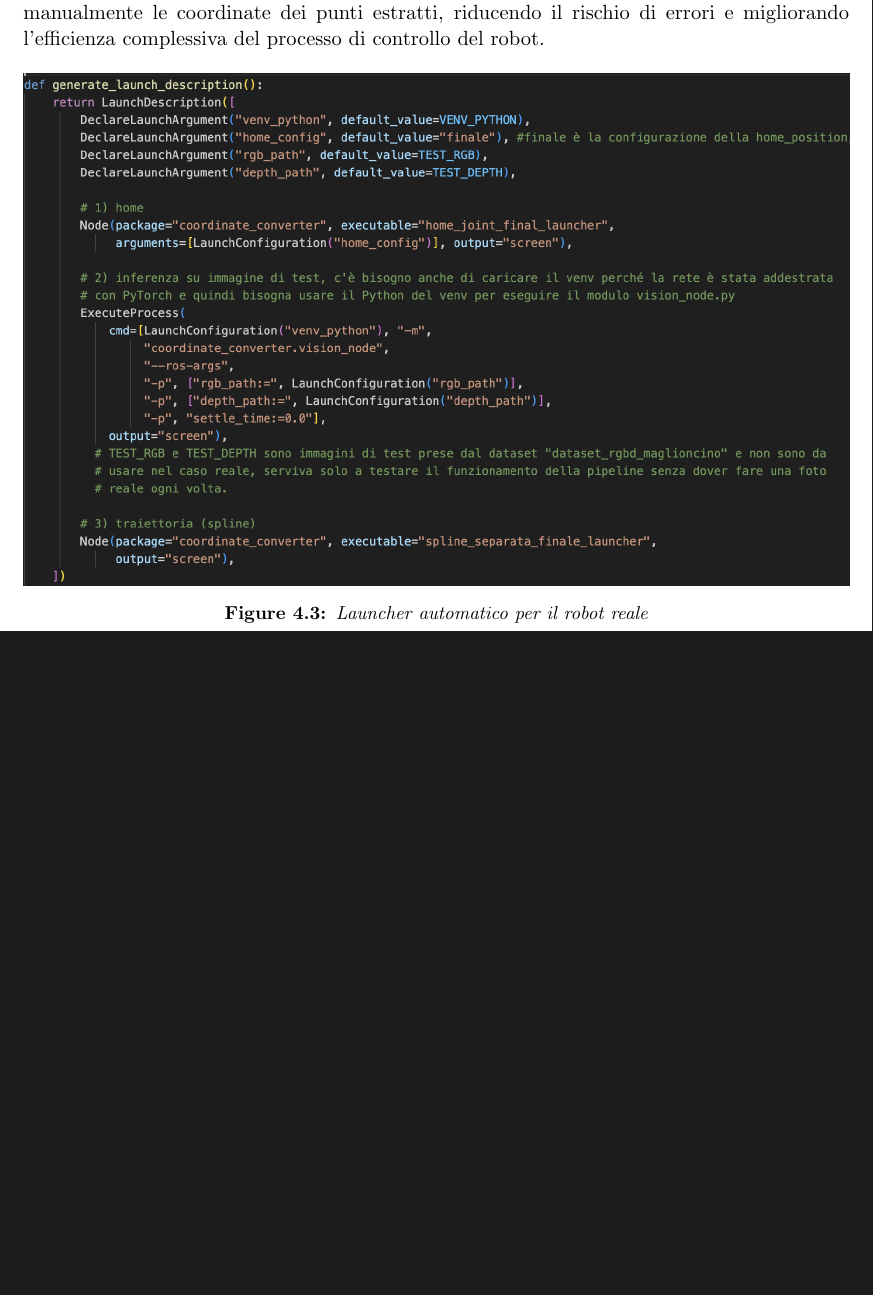
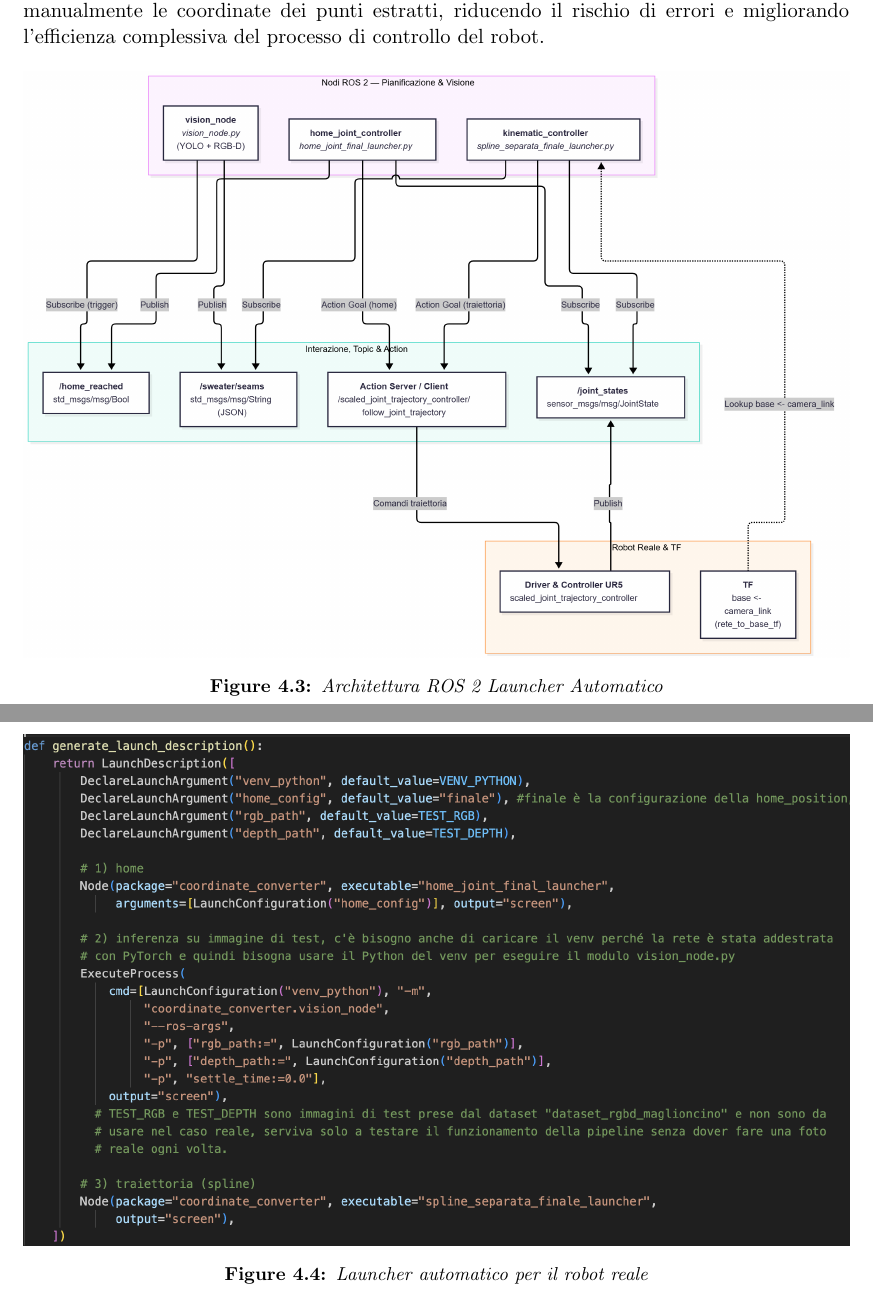
Before and after one commit to EttoreRii/Cloth-Segmentation-Pipeline, a LaTeX document (relazione/DYNAMICS_AND_CONTROL/main.tex, which reads relazione/DYNAMICS_AND_CONTROL/chapters/ros2.tex): part of page 14 of 44 before the commit and two parts of pages 14 and 15 of 45 after it, the two joined at a grey line, cut so that both start at the same text, the shorter picture padded with empty space. Compiled offline with pdfLaTeX.

Commit message:
update relazione

```diff
--- a/relazione/DYNAMICS_AND_CONTROL/chapters/ros2.tex
+++ b/relazione/DYNAMICS_AND_CONTROL/chapters/ros2.tex
@@ -39,6 +39,13 @@ In questo modo si elimina la necessità di avviare manualmente ogni nodo e di ri
 
 \begin{figure}[H]
     \centering
+    \includegraphics[width=1.0\linewidth]{figures/ros/schema_ros_launcher.png}
+    \caption{Architettura ROS~2 Launcher Automatico}
+    \label{fig:architettura_ros2_launcher_automatico}
+\end{figure}
+
+\begin{figure}[H]
+    \centering
     \includegraphics[width=1.0\linewidth]{figures/ros/launcher.png}
     \caption{Launcher automatico per il robot reale}
     \label{fig:launcher_automatico_robot_reale}
```
Also changed, not shown: README.md, relazione/DYNAMICS_AND_CONTROL/figures/ros/schema_ros_launcher.png (added).
